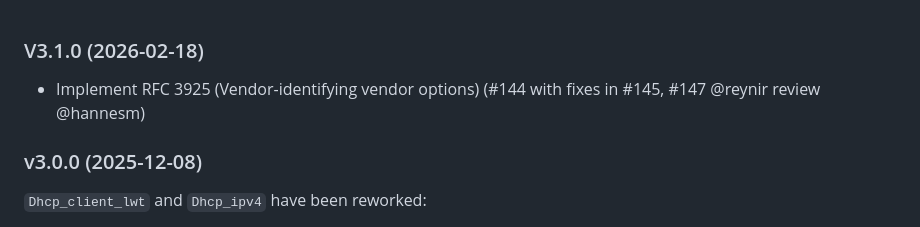
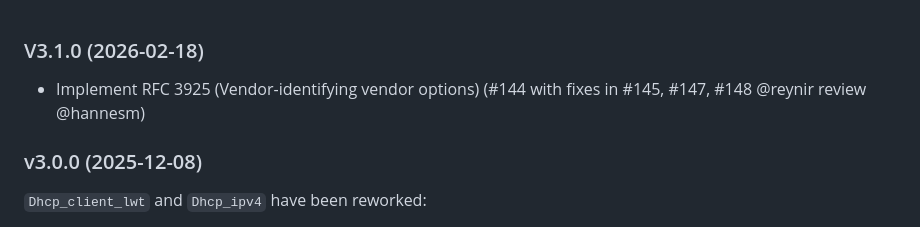
Before and after one commit to mirage/charrua, a Markdown page: CHANGES.md, the part around the change. Rendered like a GitHub page.

Commit message:
Prepare release v3.1.0

```diff
--- a/CHANGES.md
+++ b/CHANGES.md
@@ -1,6 +1,7 @@
 ### V3.1.0 (2026-02-18)
 
-* Implement RFC 3925 (Vendor-identifying vendor options) (#144 with fixes in #145, #147 @reynir review @hannesm)
+* Implement RFC 3925 (Vendor-identifying vendor options)
+  (#144 with fixes in #145, #147, #148 @reynir review @hannesm)
 
 ### v3.0.0 (2025-12-08)
 
```
